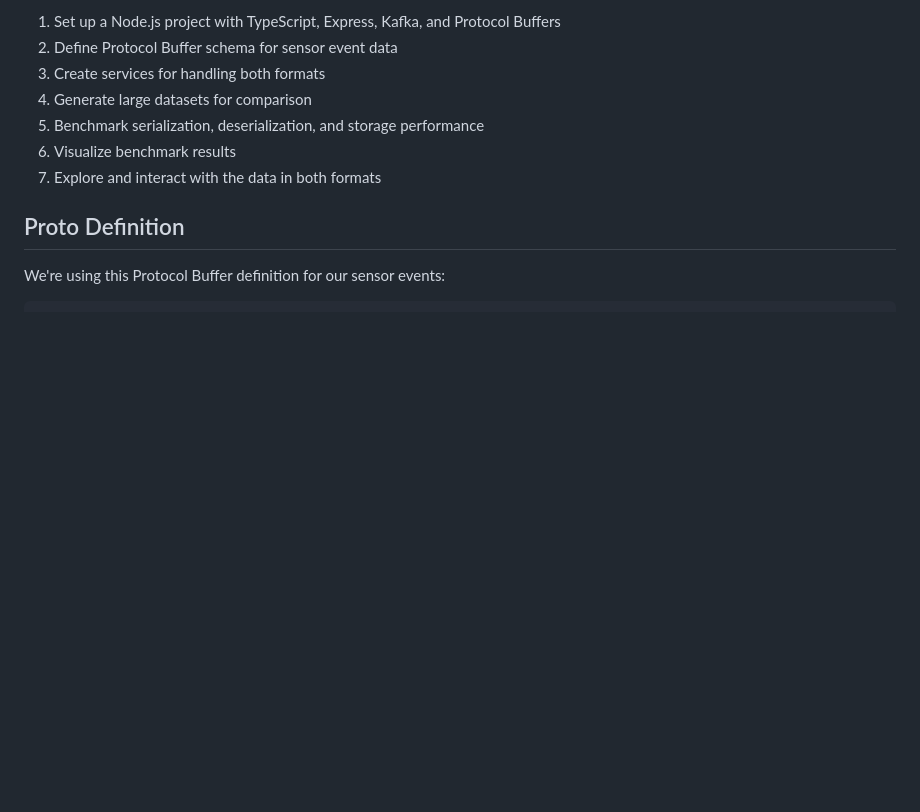
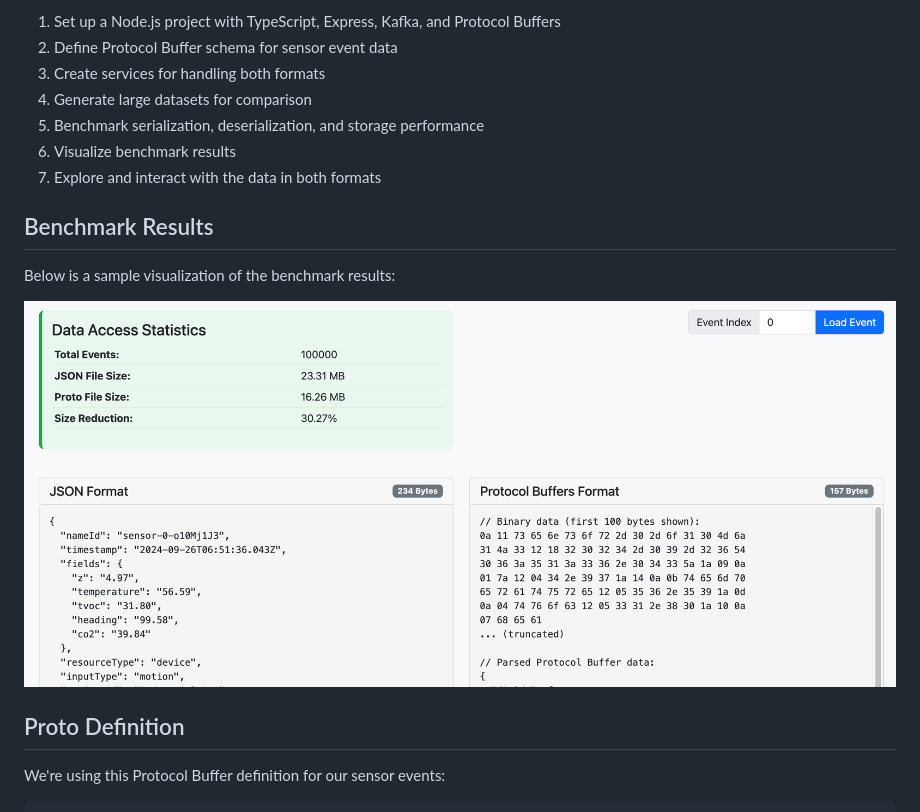
Before and after one commit to alexanderritik/Protobuff-vs-json, a Markdown page: README.md, the part around the change. GitHub-like rendering; pictures changed too: screenshot.png (added); blank space fills up the shorter version.

Commit message:
Add image

```diff
--- a/README.md
+++ b/README.md
@@ -13,6 +13,12 @@ The project demonstrates how to:
 5. Benchmark serialization, deserialization, and storage performance
 6. Visualize benchmark results
 7. Explore and interact with the data in both formats
+
+## Benchmark Results
+
+Below is a sample visualization of the benchmark results:
+
+![Benchmark Results](screenshot.png)
 
 ## Proto Definition
 
```
